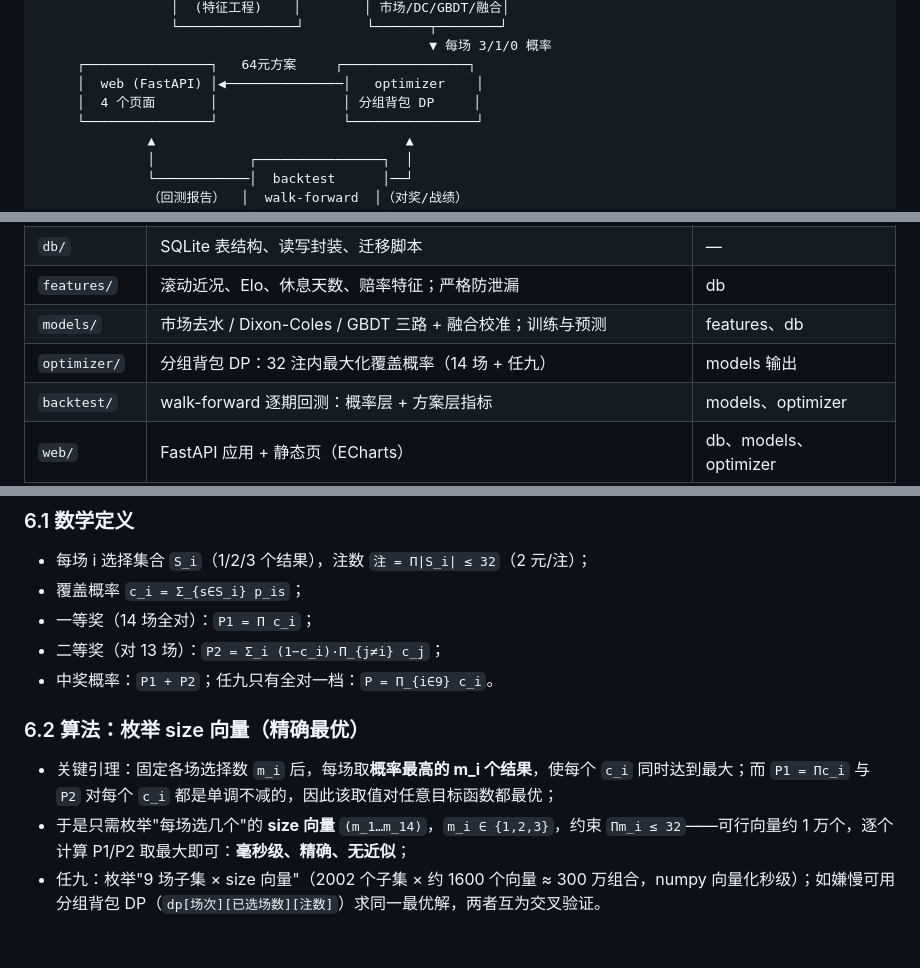
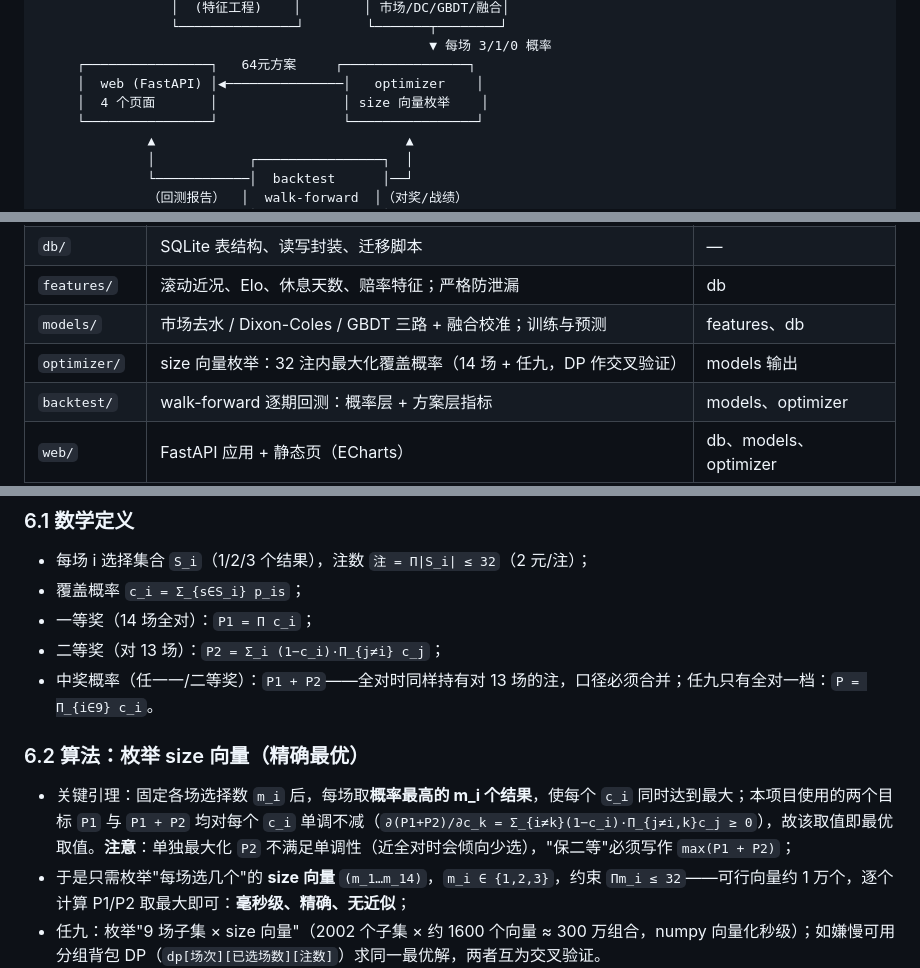
Before and after one commit to ahui-ABC/lottery_lab, a Markdown page: docs/设计方案.md, 3 parts joined by grey strips. GitHub-like rendering; blank space fills up the shorter version.

Commit message:
docs: 二轮评审修订
- 修正 6.2 引理表述：仅 P1 与 P1+P2 满足单调性，禁用单独 max P2
- 6.1 注明中奖概率须按 P1+P2 合并口径
- 术语对齐：优化器统一称 size 向量枚举（DP 为交叉验证）；P5 校准改温度缩放

Co-Authored-By: Claude Opus 4.7 <noreply@anthropic.com>

```diff
--- a/docs/设计方案.md
+++ b/docs/设计方案.md
@@ -62,7 +62,7 @@
                                                   ▼ 每场 3/1/0 概率
      ┌────────────────┐   64元方案     ┌────────────────┐
      │  web (FastAPI) │◀───────────────│   optimizer    │
-     │  4 个页面       │                │ 分组背包 DP     │
+     │  4 个页面       │                │ size 向量枚举    │
      └────────────────┘                └────────────────┘
               ▲                                ▲
               │            ┌────────────────┐  │
@@ -79,7 +79,7 @@
 | `db/` | SQLite 表结构、读写封装、迁移脚本 | — |
 | `features/` | 滚动近况、Elo、休息天数、赔率特征；严格防泄漏 | db |
 | `models/` | 市场去水 / Dixon-Coles / GBDT 三路 + 融合校准；训练与预测 | features、db |
-| `optimizer/` | 分组背包 DP：32 注内最大化覆盖概率（14 场 + 任九） | models 输出 |
+| `optimizer/` | size 向量枚举：32 注内最大化覆盖概率（14 场 + 任九，DP 作交叉验证） | models 输出 |
 | `backtest/` | walk-forward 逐期回测：概率层 + 方案层指标 | models、optimizer |
 | `web/` | FastAPI 应用 + 静态页（ECharts） | db、models、optimizer |
 | `cli.py` | 抓数 / 训练 / 预测 / 回测 / 对奖 的命令行入口 | 全部 |
@@ -213,11 +213,11 @@
 - 覆盖概率 `c_i = Σ_{s∈S_i} p_is`；
 - 一等奖（14 场全对）：`P1 = Π c_i`；
 - 二等奖（对 13 场）：`P2 = Σ_i (1−c_i)·Π_{j≠i} c_j`；
-- 中奖概率：`P1 + P2`；任九只有全对一档：`P = Π_{i∈9} c_i`。
+- 中奖概率（任一一/二等奖）：`P1 + P2`——全对时同样持有对 13 场的注，口径必须合并；任九只有全对一档：`P = Π_{i∈9} c_i`。
 
 ### 6.2 算法：枚举 size 向量（精确最优）
 
-- 关键引理：固定各场选择数 `m_i` 后，每场取**概率最高的 m_i 个结果**，使每个 `c_i` 同时达到最大；而 `P1 = Πc_i` 与 `P2` 对每个 `c_i` 都是单调不减的，因此该取值对任意目标函数都最优；
+- 关键引理：固定各场选择数 `m_i` 后，每场取**概率最高的 m_i 个结果**，使每个 `c_i` 同时达到最大；本项目使用的两个目标 `P1` 与 `P1 + P2` 均对每个 `c_i` 单调不减（`∂(P1+P2)/∂c_k = Σ_{i≠k}(1−c_i)·Π_{j≠i,k}c_j ≥ 0`），故该取值即最优取值。**注意**：单独最大化 `P2` 不满足单调性（近全对时会倾向少选），"保二等"必须写作 `max(P1 + P2)`；
 - 于是只需枚举"每场选几个"的 **size 向量** `(m_1…m_14)`，`m_i ∈ {1,2,3}`，约束 `Πm_i ≤ 32`——可行向量约 1 万个，逐个计算 P1/P2 取最大即可：**毫秒级、精确、无近似**；
 - 任九：枚举"9 场子集 × size 向量"（2002 个子集 × 约 1600 个向量 ≈ 300 万组合，numpy 向量化秒级）；如嫌慢可用分组背包 DP（`dp[场次][已选场数][注数]`）求同一最优解，两者互为交叉验证。
 
```
Also changed, not shown: other parts of docs/设计方案.md (+2 -2 lines).
